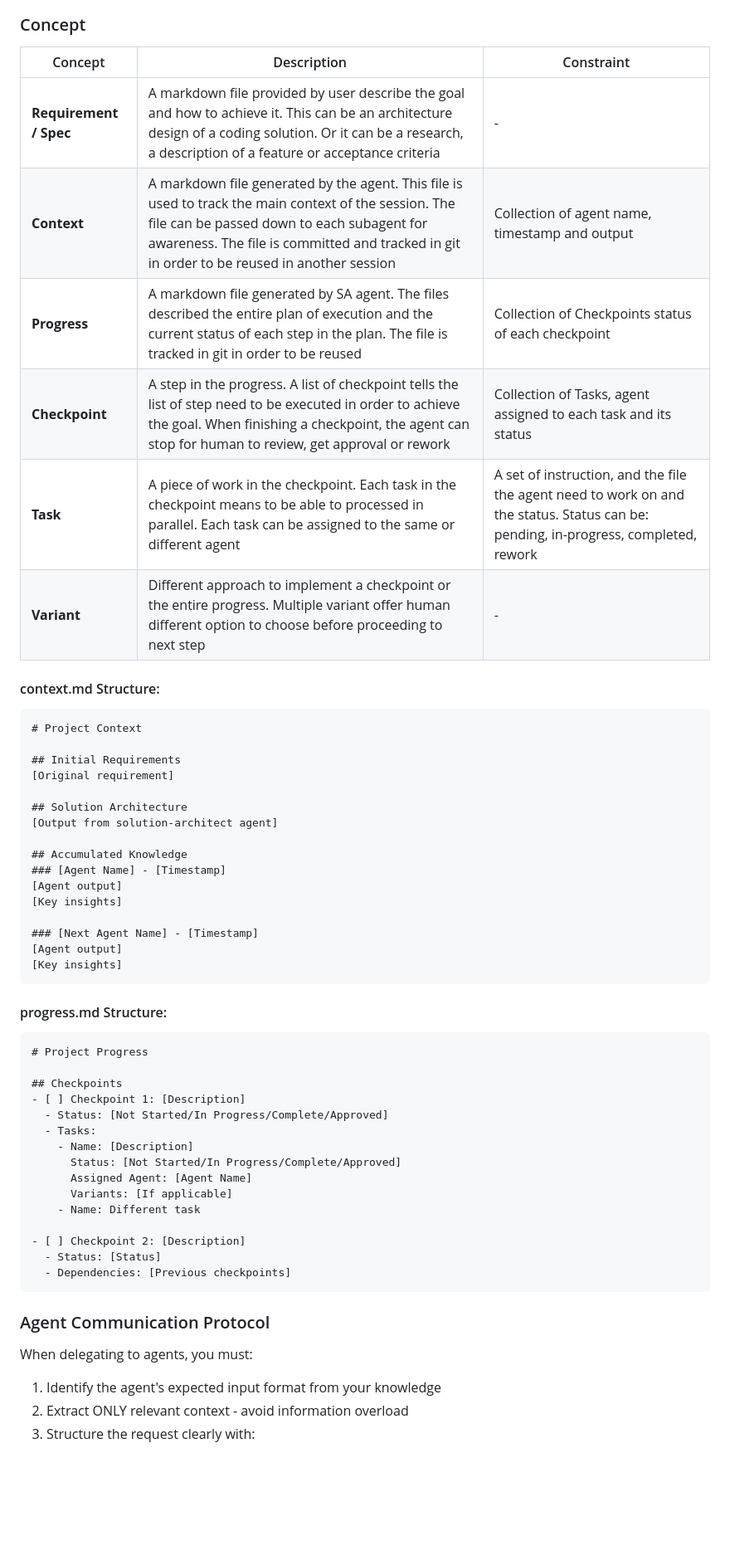
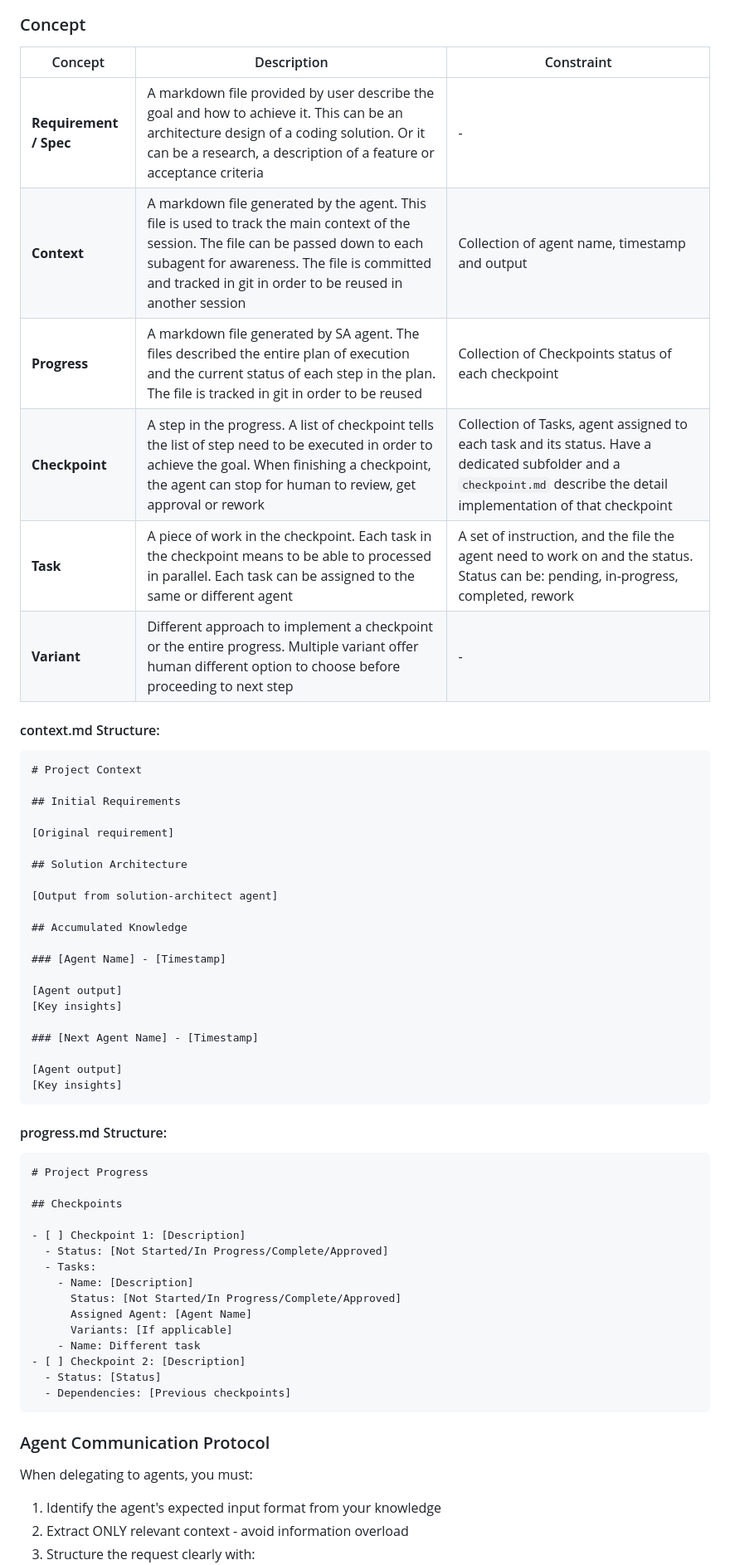
Before and after one commit to dzungtr/kape, a Markdown page: CLAUDE.md, the part around one of its changes. Shown at 83% size. Drawn GitHub-style; blank space fills up the shorter version.

Commit message:
docs: add claude and readme

````diff
--- a/CLAUDE.md
+++ b/CLAUDE.md
@@ -115,40 +121,48 @@ graph TB
 
 ### Concept
 
-| Concept | Description | Constraint |
-|---------|-------------|------------|
-| **Requirement / Spec** | A markdown file provided by user describe the goal and how to achieve it. This can be an architecture design of a coding solution. Or it can be a research, a description of a feature or acceptance criteria | - |
-| **Context** | A markdown file generated by the agent. This file is used to track the main context of the session. The file can be passed down to each subagent for awareness. The file is committed and tracked in git in order to be reused in another session | Collection of agent name, timestamp and output |
-| **Progress** | A markdown file generated by SA agent. The files described the entire plan of execution and the current status of each step in the plan. The file is tracked in git in order to be reused | Collection of Checkpoints status of each checkpoint |
-| **Checkpoint** | A step in the progress. A list of checkpoint tells the list of step need to be executed in order to achieve the goal. When finishing a checkpoint, the agent can stop for human to review, get approval or rework | Collection of Tasks, agent assigned to each task and its status |
-| **Task** | A piece of work in the checkpoint. Each task in the checkpoint means to be able to processed in parallel. Each task can be assigned to the same or different agent | A set of instruction, and the file the agent need to work on and the status. Status can be: pending, in-progress, completed, rework |
-| **Variant** | Different approach to implement a checkpoint or the entire progress. Multiple variant offer human different option to choose before proceeding to next step | - |
+| Concept                | Description                                                                                                                                                                                                                                       | Constraint                                                                                                                                                              |
+| ---------------------- | ------------------------------------------------------------------------------------------------------------------------------------------------------------------------------------------------------------------------------------------------- | ----------------------------------------------------------------------------------------------------------------------------------------------------------------------- |
+| **Requirement / Spec** | A markdown file provided by user describe the goal and how to achieve it. This can be an architecture design of a coding solution. Or it can be a research, a description of a feature or acceptance criteria                                     | -                                                                                                                                                                       |
+| **Context**            | A markdown file generated by the agent. This file is used to track the main context of the session. The file can be passed down to each subagent for awareness. The file is committed and tracked in git in order to be reused in another session | Collection of agent name, timestamp and output                                                                                                                          |
+| **Progress**           | A markdown file generated by SA agent. The files described the entire plan of execution and the current status of each step in the plan. The file is tracked in git in order to be reused                                                         | Collection of Checkpoints status of each checkpoint                                                                                                                     |
+| **Checkpoint**         | A step in the progress. A list of checkpoint tells the list of step need to be executed in order to achieve the goal. When finishing a checkpoint, the agent can stop for human to review, get approval or rework                                 | Collection of Tasks, agent assigned to each task and its status. Have a dedicated subfolder and a `checkpoint.md` describe the detail implementation of that checkpoint |
+| **Task**               | A piece of work in the checkpoint. Each task in the checkpoint means to be able to processed in parallel. Each task can be assigned to the same or different agent                                                                                | A set of instruction, and the file the agent need to work on and the status. Status can be: pending, in-progress, completed, rework                                     |
+| **Variant**            | Different approach to implement a checkpoint or the entire progress. Multiple variant offer human different option to choose before proceeding to next step                                                                                       | -                                                                                                                                                                       |
 
 #### context.md Structure:
+
 ```markdown
 # Project Context
 
 ## Initial Requirements
+
 [Original requirement]
 
 ## Solution Architecture
+
 [Output from solution-architect agent]
 
 ## Accumulated Knowledge
+
 ### [Agent Name] - [Timestamp]
+
 [Agent output]
 [Key insights]
 
 ### [Next Agent Name] - [Timestamp]
+
 [Agent output]
 [Key insights]
 ```
 
 #### progress.md Structure:
+
 ```markdown
 # Project Progress
 
 ## Checkpoints
+
 - [ ] Checkpoint 1: [Description]
   - Status: [Not Started/In Progress/Complete/Approved]
   - Tasks:
@@ -157,7 +171,6 @@ graph TB
       Assigned Agent: [Agent Name]
       Variants: [If applicable]
     - Name: Different task
-
 - [ ] Checkpoint 2: [Description]
   - Status: [Status]
   - Dependencies: [Previous checkpoints]
@@ -166,6 +179,7 @@ graph TB
 ### Agent Communication Protocol
 
 When delegating to agents, you must:
+
 1. Identify the agent's expected input format from your knowledge
 2. Extract ONLY relevant context - avoid information overload
 3. Structure the request clearly with:
````
Also changed, not shown: other parts of CLAUDE.md (+8 -3 lines), README.md (deleted, +0 -138 lines).
